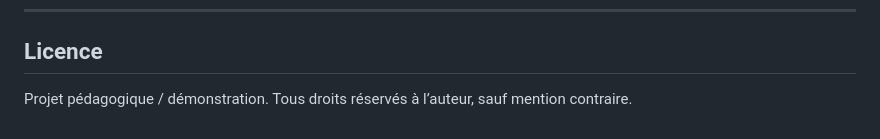
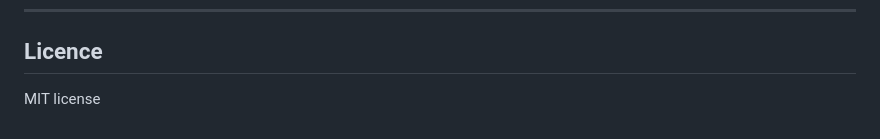
Before and after one commit to FulbertDev-AI/COLOC-LOME, a Markdown page: README.md, the part around the change. Rendered like a GitHub page.

Commit message:
Change license to MIT
Updated license information from a custom statement to MIT license.

```diff
--- a/README.md
+++ b/README.md
@@ -342,4 +342,4 @@ COLOC/
 
 ## Licence
 
-Projet pédagogique / démonstration. Tous droits réservés à l’auteur, sauf mention contraire.
+MIT license
```
